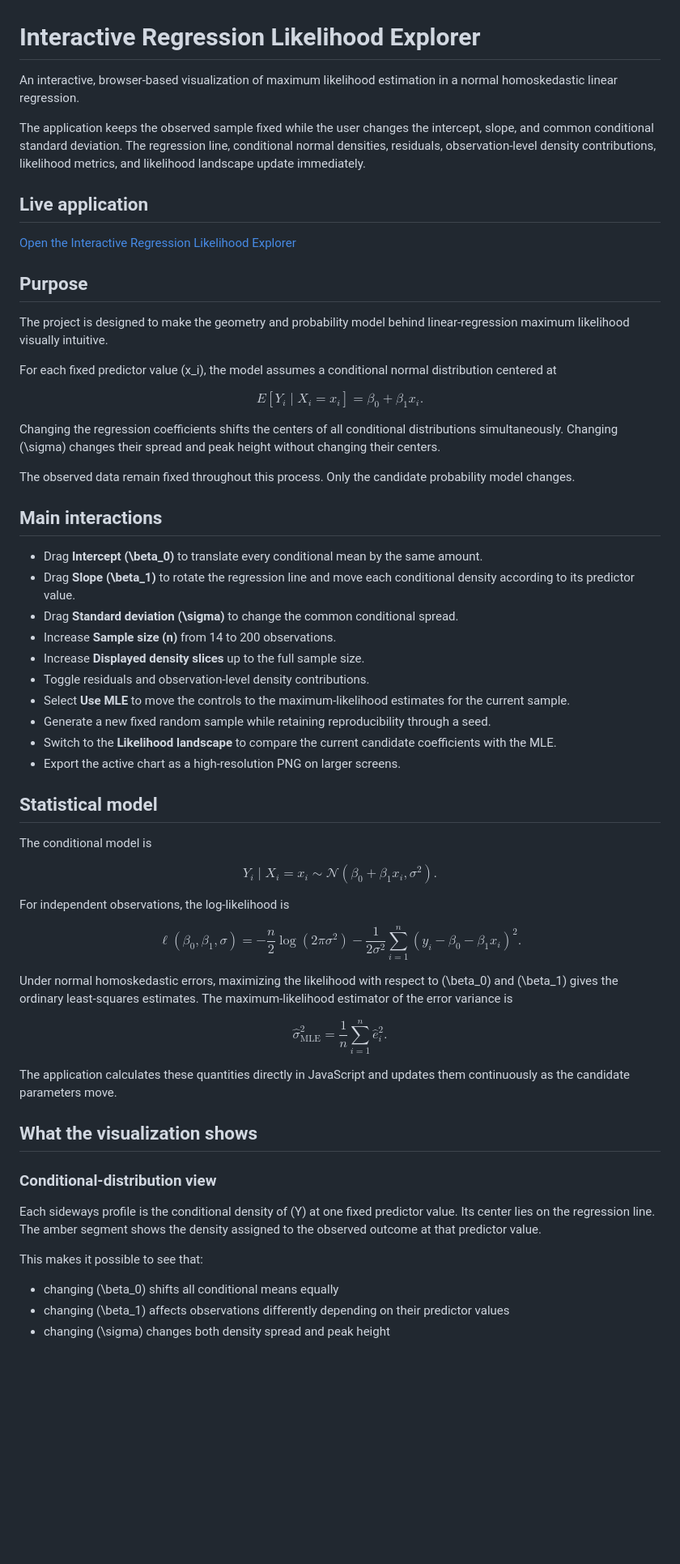
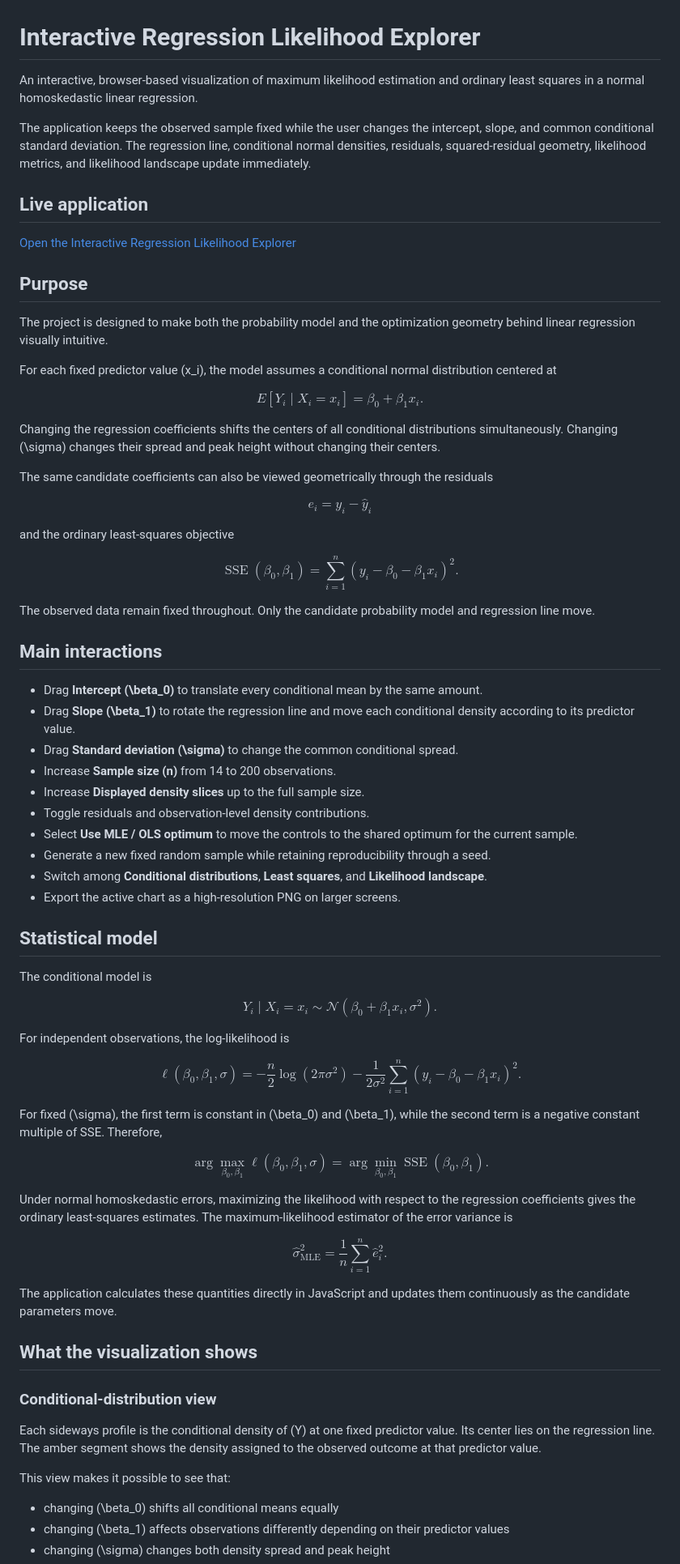
Before and after one commit to shakaarlatief/interactive-regression-likelihood, a Markdown page: README.md, the part around one of its changes. Shown at 81% size. Drawn GitHub-style; blank space fills up the shorter version.

Commit message:
Document OLS and likelihood equivalence view

```diff
--- a/README.md
+++ b/README.md
@@ -1,8 +1,8 @@
 # Interactive Regression Likelihood Explorer
 
-An interactive, browser-based visualization of maximum likelihood estimation in a normal homoskedastic linear regression.
+An interactive, browser-based visualization of maximum likelihood estimation and ordinary least squares in a normal homoskedastic linear regression.
 
-The application keeps the observed sample fixed while the user changes the intercept, slope, and common conditional standard deviation. The regression line, conditional normal densities, residuals, observation-level density contributions, likelihood metrics, and likelihood landscape update immediately.
+The application keeps the observed sample fixed while the user changes the intercept, slope, and common conditional standard deviation. The regression line, conditional normal densities, residuals, squared-residual geometry, likelihood metrics, and likelihood landscape update immediately.
 
 ## Live application
 
@@ -10,7 +10,7 @@ The application keeps the observed sample fixed while the user changes the inter
 
 ## Purpose
 
-The project is designed to make the geometry and probability model behind linear-regression maximum likelihood visually intuitive.
+The project is designed to make both the probability model and the optimization geometry behind linear regression visually intuitive.
 
 For each fixed predictor value \(x_i\), the model assumes a conditional normal distribution centered at
 
@@ -20,7 +20,22 @@ $$
 
 Changing the regression coefficients shifts the centers of all conditional distributions simultaneously. Changing \(\sigma\) changes their spread and peak height without changing their centers.
 
-The observed data remain fixed throughout this process. Only the candidate probability model changes.
+The same candidate coefficients can also be viewed geometrically through the residuals
+
+$$
+e_i = y_i - \hat y_i
+$$
+
+and the ordinary least-squares objective
+
+$$
+\operatorname{SSE}(\beta_0,\beta_1)
+=
+\sum_{i=1}^{n}
+\left(y_i-\beta_0-\beta_1x_i\right)^2.
+$$
+
+The observed data remain fixed throughout. Only the candidate probability model and regression line move.
 
 ## Main interactions
 
@@ -30,9 +45,9 @@ The observed data remain fixed throughout this process. Only the candidate proba
 - Increase **Sample size \(n\)** from 14 to 200 observations.
 - Increase **Displayed density slices** up to the full sample size.
 - Toggle residuals and observation-level density contributions.
-- Select **Use MLE** to move the controls to the maximum-likelihood estimates for the current sample.
+- Select **Use MLE / OLS optimum** to move the controls to the shared optimum for the current sample.
 - Generate a new fixed random sample while retaining reproducibility through a seed.
-- Switch to the **Likelihood landscape** to compare the current candidate coefficients with the MLE.
+- Switch among **Conditional distributions**, **Least squares**, and **Likelihood landscape**.
 - Export the active chart as a high-resolution PNG on larger screens.
 
 ## Statistical model
@@ -54,7 +69,17 @@ $$
 \left(y_i-\beta_0-\beta_1x_i\right)^2.
 $$
 
-Under normal homoskedastic errors, maximizing the likelihood with respect to \(\beta_0\) and \(\beta_1\) gives the ordinary least-squares estimates. The maximum-likelihood estimator of the error variance is
+For fixed \(\sigma\), the first term is constant in \(\beta_0\) and \(\beta_1\), while the second term is a negative constant multiple of SSE. Therefore,
+
+$$
+\arg\max_{\beta_0,\beta_1}
+\ell(\beta_0,\beta_1,\sigma)
+=
+\arg\min_{\beta_0,\beta_1}
+\operatorname{SSE}(\beta_0,\beta_1).
+$$
+
+Under normal homoskedastic errors, maximizing the likelihood with respect to the regression coefficients gives the ordinary least-squares estimates. The maximum-likelihood estimator of the error variance is
 
 $$
 \hat\sigma^2_{\mathrm{MLE}}
@@ -72,7 +97,7 @@ The application calculates these quantities directly in JavaScript and updates t
 
 Each sideways profile is the conditional density of \(Y\) at one fixed predictor value. Its center lies on the regression line. The amber segment shows the density assigned to the observed outcome at that predictor value.
 
-This makes it possible to see that:
+This view makes it possible to see that:
 
 - changing \(\beta_0\) shifts all conditional means equally
 - changing \(\beta_1\) affects observations differently depending on their predictor values
```
Also changed, not shown: other parts of README.md (+23 -3 lines).
